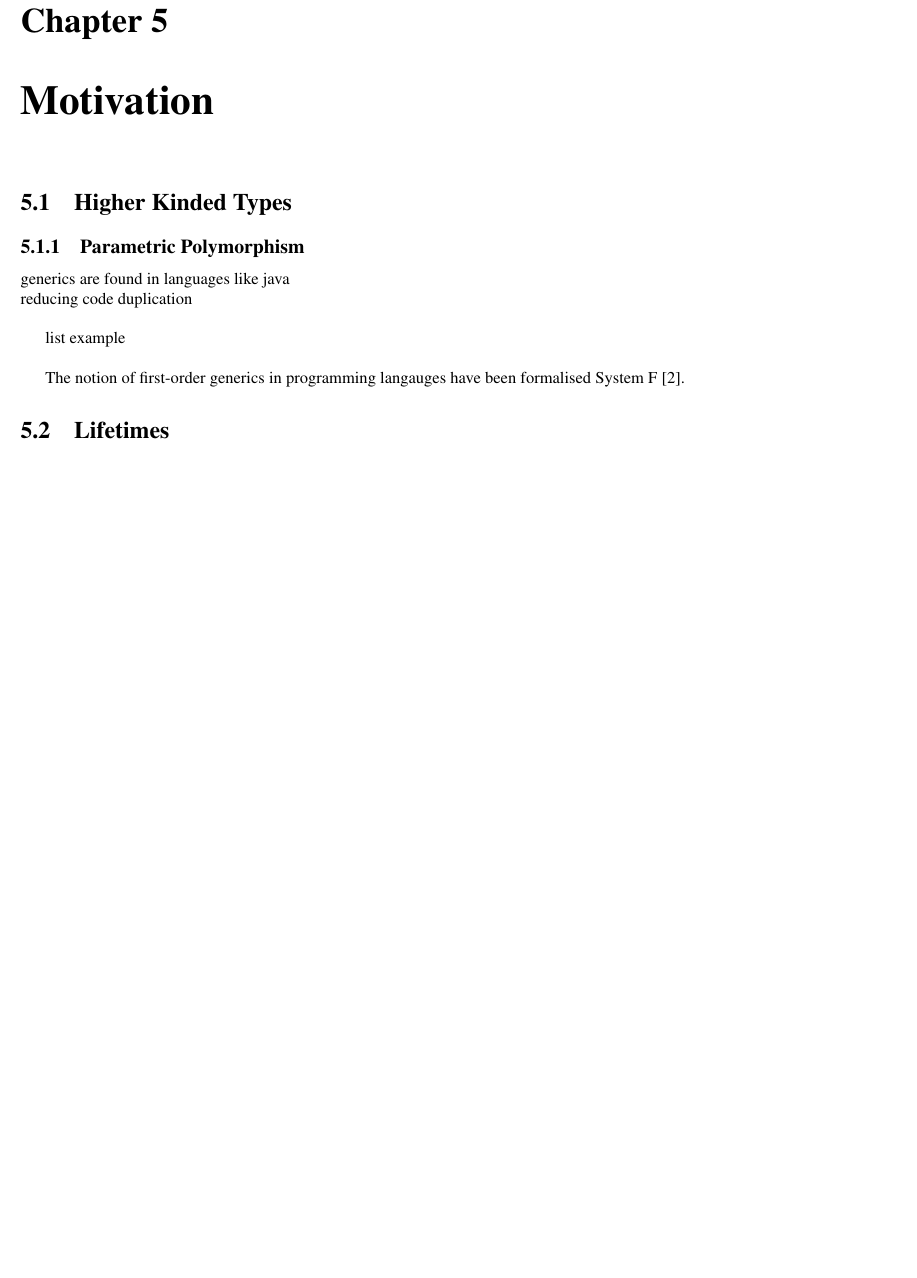
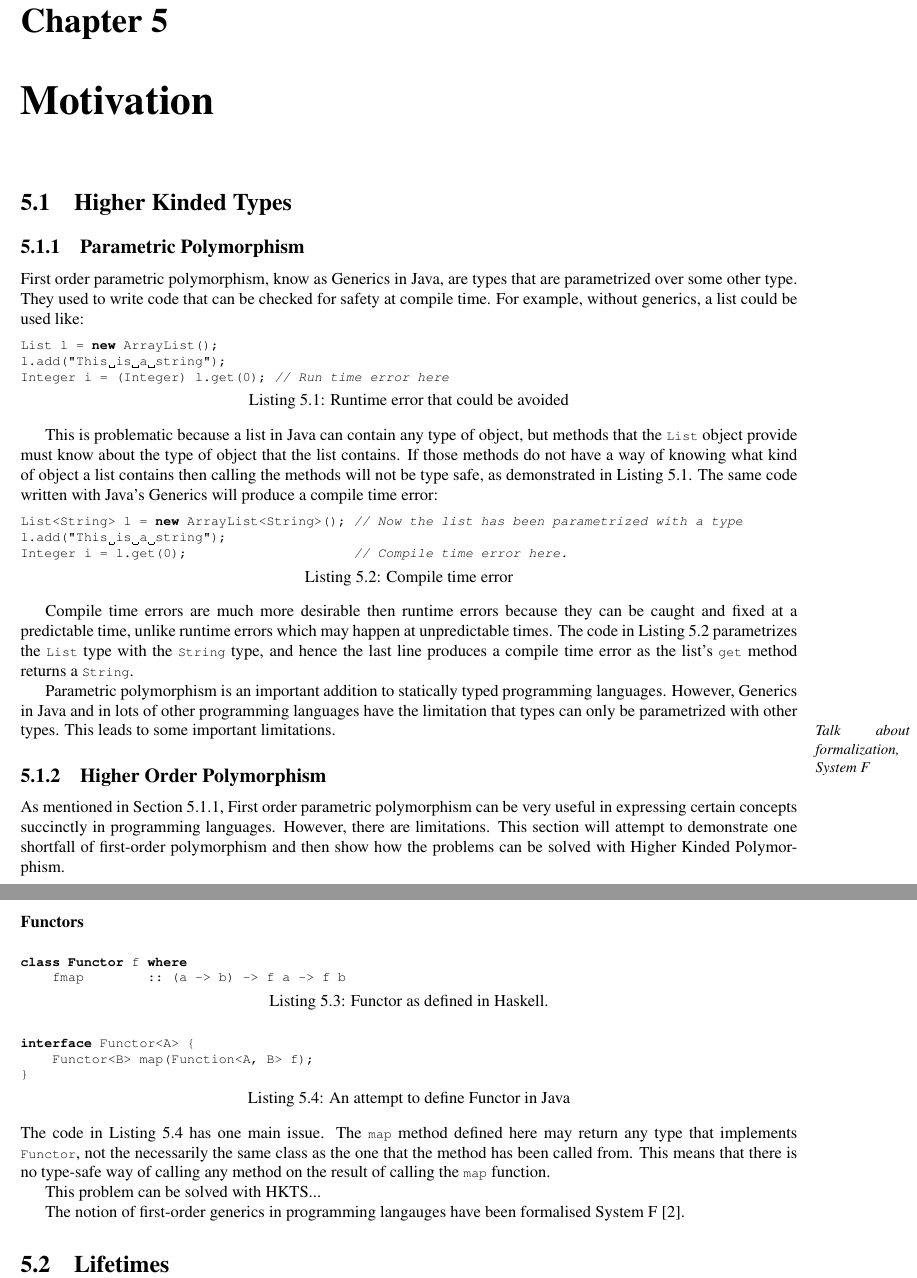
Before and after one commit to felixgb/fyp-report, a LaTeX thesis (fyp.tex, which reads tex/motivation.tex): part of page 11 of 16 before the commit and two parts of pages 11 and 12 of 17 after it, the two joined at a grey line, cut so that both start at the same text, the shorter picture padded with empty space. Compiled offline with pdfLaTeX.

Commit message:
added bits about functor

```diff
--- a/tex/motivation.tex
+++ b/tex/motivation.tex
@@ -2,11 +2,70 @@
 
 \section{Higher Kinded Types}
 
-\subsection{Parametric Polymorphism}
-generics are found in languages like java \\
-reducing code duplication \\
+\subsection{Parametric Polymorphism}\label{sec:generics}
+First order parametric polymorphism, know as Generics in Java, are types that
+are parametrized over some other type. They used to write code that can be
+checked for safety at compile time. For example, without generics, a list could
+be used like:
 
-list example \\
+\begin{lstlisting}[caption=Runtime error that could be avoided, language=Java, label={lst:javaerr}]
+List l = new ArrayList();
+l.add("This is a string");
+Integer i = (Integer) l.get(0); // Run time error here
+\end{lstlisting}
+
+This is problematic because a list in Java can contain any type of object, but
+methods that the \lstinline{List} object provide must know about the type of
+object that the list contains. If those methods do not have a way of knowing
+what kind of object a list contains then calling the methods will not be type
+safe, as demonstrated in Listing~\ref{lst:javaerr}. The same code written with
+Java's Generics will produce a compile time error:
+
+\begin{lstlisting}[caption=Compile time error, language=Java, label={lst:generr}]
+List<String> l = new ArrayList<String>(); // Now the list has been parametrized with a type
+l.add("This is a string");
+Integer i = l.get(0);                     // Compile time error here.
+\end{lstlisting}
+
+Compile time errors are much more desirable then runtime errors because they
+can be caught and fixed at a predictable time, unlike runtime errors which may
+happen at unpredictable times. The code in Listing~\ref{lst:generr} parametrizes
+the \lstinline{List} type with the \lstinline{String} type, and hence the last
+line produces a compile time error as the list's \lstinline{get} method returns
+a \lstinline{String}.
+
+Parametric polymorphism is an important addition to statically typed programming
+languages. However, Generics in Java and in lots of other programming languages
+have the limitation that types can only be parametrized with other types.
+This leads to some important limitations.
+
+\Note{Talk about formalization, System F}
+\subsection{Higher Order Polymorphism}
+As mentioned in Section~\ref{sec:generics}, First order parametric polymorphism
+can be very useful in expressing certain concepts succinctly in programming
+languages. However, there are limitations. This section will attempt to
+demonstrate one shortfall of first-order polymorphism and then show how the
+problems can be solved with Higher Kinded Polymorphism.
+
+\subsubsection{Functors}
+
+\begin{lstlisting}[caption=Functor as defined in Haskell., language=Haskell, label={lst:haskellFunctor}]
+class Functor f where
+    fmap        :: (a -> b) -> f a -> f b
+\end{lstlisting}
+
+\begin{lstlisting}[caption=An attempt to define Functor in Java, language=Java, label={lst:javaFunctor}]
+interface Functor<A> {
+    Functor<B> map(Function<A, B> f);
+}
+\end{lstlisting}
+The code in Listing~\ref{lst:javaFunctor} has one main issue. The \lstinline{map}
+method defined here may return any type that implements \lstinline{Functor},
+not the necessarily the same class as the one that the method has been called
+from. This means that there is no type-safe way of calling any method on the
+result of calling the \lstinline{map} function.
+
+This problem can be solved with HKTS...
 
 The notion of first-order generics in programming langauges have been formalised
 System F~\cite{higher}.
```
Also changed, not shown: tex/background.tex (+2 -3 lines), fyp.pdf, 1 other file.
